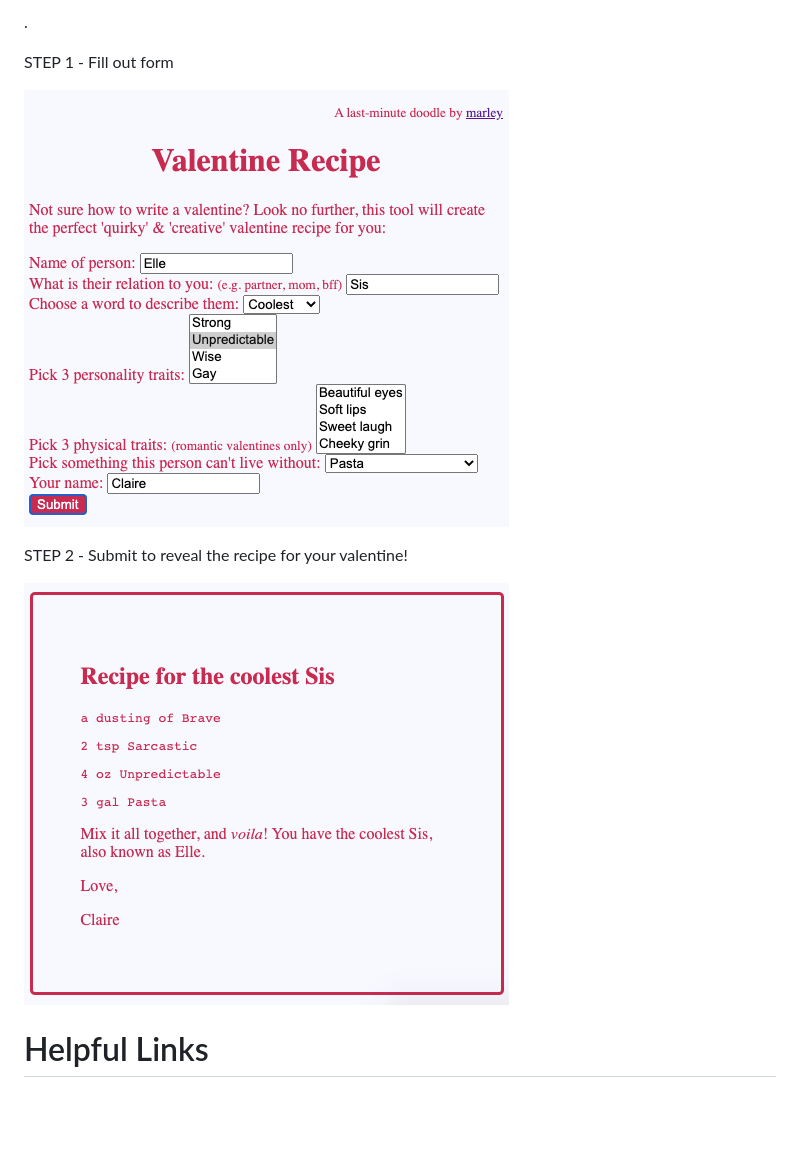
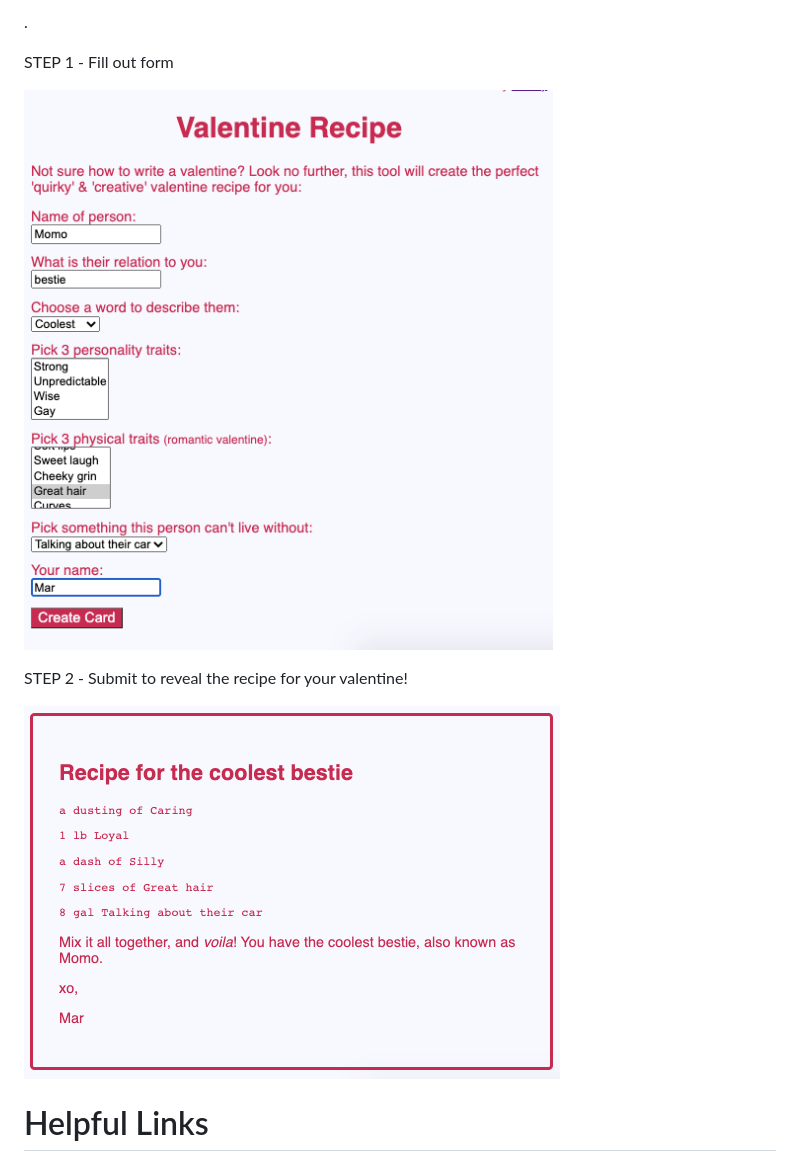
Before and after one commit to marley/valentine-recipe, a Markdown page: README.md, the part around the change. GitHub-like rendering; pictures changed too: images/form-filled.png (deleted), images/form.png (added), images/generated-card.png (added); blank space fills up the shorter version.

Commit message:
Added new photos of app

```diff
--- a/README.md
+++ b/README.md
@@ -36,11 +36,11 @@ A little further...
 
 STEP 1 - Fill out form
 
-![Step 1, filling out form](https://github.com/marley/valentine-recipe/blob/master/images/form-filled.png)
+![Step 1, filling out form](https://github.com/marley/valentine-recipe/blob/master/images/form.png)
 
 STEP 2 - Submit to reveal the recipe for your valentine!
 
-![Step 2, output](https://github.com/marley/valentine-recipe/blob/master/images/recipe-output.png)
+![Step 2, output](https://github.com/marley/valentine-recipe/blob/master/images/generated-card.png)
 
 # Helpful Links
 
```
